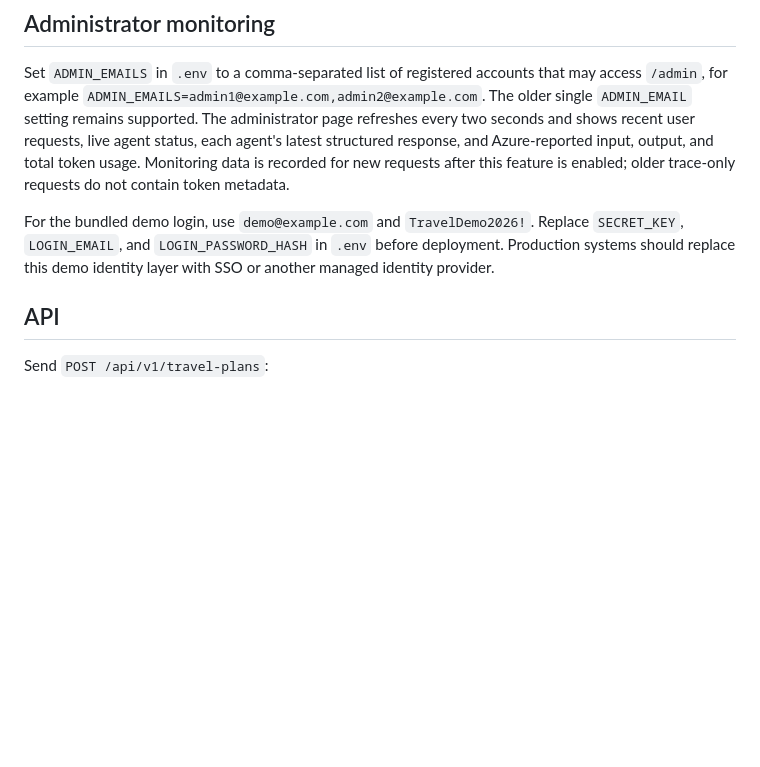
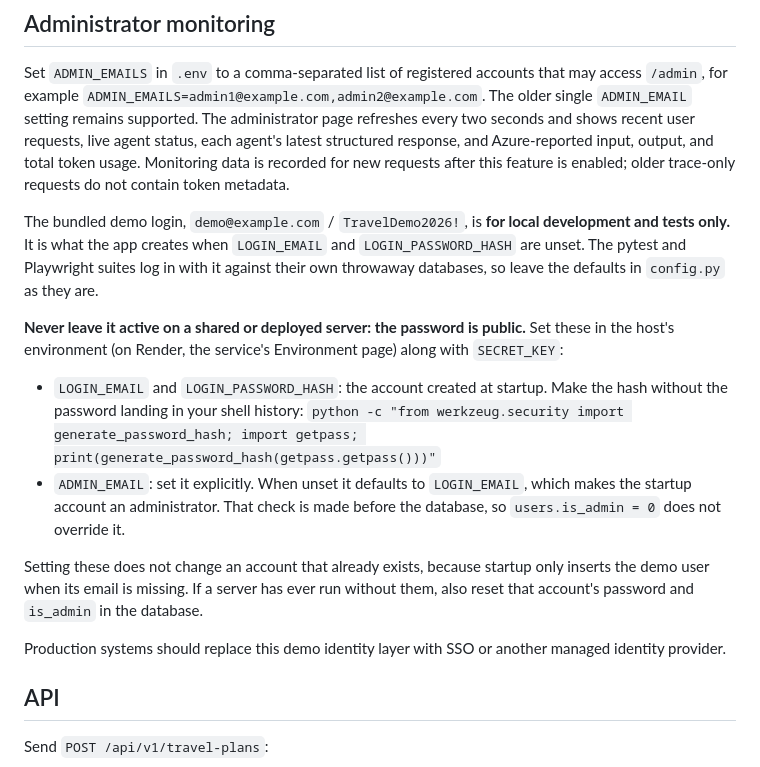
Before and after one commit to NUS-ISS-SWE5008-STACKABLE-2026-07-Team1/agentic-travel-planner, a Markdown page: README.md, the part around the change. Drawn GitHub-style; blank space fills up the shorter version.

Commit message:
docs(readme): mark the demo login as local-only, say how to replace it
The README gave the demo credentials and said to replace them "in .env
before deployment", which left out the two things that actually decide
whether a deployed server is safe:

- ADMIN_EMAIL defaults to LOGIN_EMAIL, so the startup account becomes an
  administrator, and admin_auth checks that setting before the database,
  so users.is_admin = 0 does not revoke it
- startup only inserts the demo user when its email is missing, so setting
  the variables later leaves an existing demo account and its public
  password in place

Also states that the pytest and Playwright suites depend on the defaults,
so nobody "fixes" this by changing config.py.

Co-Authored-By: Claude Opus 5 <noreply@anthropic.com>

```diff
--- a/README.md
+++ b/README.md
@@ -431,10 +431,29 @@ live agent status, each agent's latest structured response, and Azure-reported i
 output, and total token usage. Monitoring data is recorded for new requests after
 this feature is enabled; older trace-only requests do not contain token metadata.
 
-For the bundled demo login, use `demo@example.com` and `TravelDemo2026!`.
-Replace `SECRET_KEY`, `LOGIN_EMAIL`, and `LOGIN_PASSWORD_HASH` in `.env` before
-deployment. Production systems should replace this demo identity layer with SSO or
-another managed identity provider.
+The bundled demo login, `demo@example.com` / `TravelDemo2026!`, is **for local
+development and tests only.** It is what the app creates when `LOGIN_EMAIL` and
+`LOGIN_PASSWORD_HASH` are unset. The pytest and Playwright suites log in with it
+against their own throwaway databases, so leave the defaults in `config.py` as
+they are.
+
+**Never leave it active on a shared or deployed server: the password is public.**
+Set these in the host's environment (on Render, the service's Environment page)
+along with `SECRET_KEY`:
+
+- `LOGIN_EMAIL` and `LOGIN_PASSWORD_HASH`: the account created at startup. Make
+  the hash without the password landing in your shell history:
+  `python -c "from werkzeug.security import generate_password_hash; import getpass; print(generate_password_hash(getpass.getpass()))"`
+- `ADMIN_EMAIL`: set it explicitly. When unset it defaults to `LOGIN_EMAIL`, which
+  makes the startup account an administrator. That check is made before the
+  database, so `users.is_admin = 0` does not override it.
+
+Setting these does not change an account that already exists, because startup
+only inserts the demo user when its email is missing. If a server has ever run
+without them, also reset that account's password and `is_admin` in the database.
+
+Production systems should replace this demo identity layer with SSO or another
+managed identity provider.
 
 ## API
 
```
